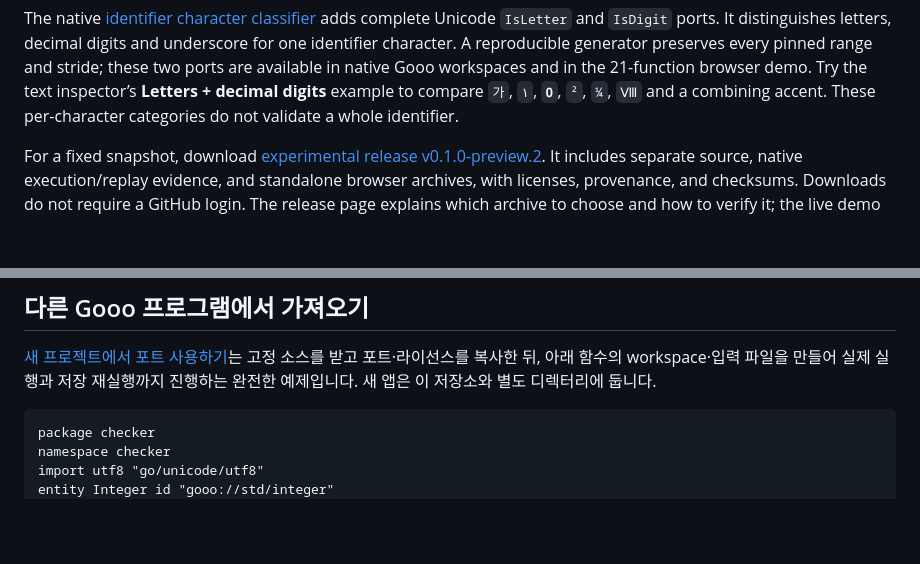
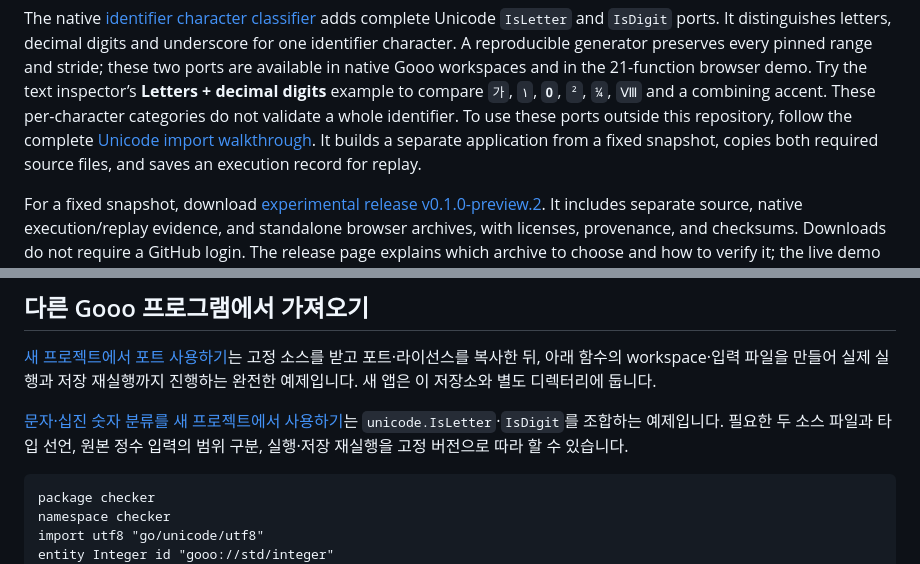
Before and after one commit to KeuqS/gooo-go-ports, a Markdown page: README.md, 2 parts joined by grey strips. Rendered like a GitHub page; blank space fills up the shorter version.

Commit message:
docs: add standalone Unicode import walkthrough

````diff
--- a/README.md
+++ b/README.md
@@ -55,6 +55,10 @@ preserves every pinned range and stride; these two ports are available in native
 Gooo workspaces and in the 21-function browser demo. Try the text inspector’s
 **Letters + decimal digits** example to compare `가`, `١`, `𝟎`, `²`, `¼`, `Ⅷ`
 and a combining accent. These per-character categories do not validate a whole identifier.
+To use these ports outside this repository, follow the complete
+[Unicode import walkthrough](docs/use-unicode-in-your-project.md). It builds a
+separate application from a fixed snapshot, copies both required source files,
+and saves an execution record for replay.
 
 For a fixed snapshot, download [experimental release v0.1.0-preview.2](https://github.com/kimjooyoon/gooo-go-ports/releases/tag/v0.1.0-preview.2).
 It includes separate source, native execution/replay evidence, and standalone browser
@@ -269,6 +273,10 @@ UTF-16 코드 단위 수를 반환합니다. `IsSpace`와 기존 UTF 포트를 G
 포트·라이선스를 복사한 뒤, 아래 함수의 workspace·입력 파일을 만들어 실제 실행과
 저장 재실행까지 진행하는 완전한 예제입니다. 새 앱은 이 저장소와 별도 디렉터리에 둡니다.
 
+[문자·십진 숫자 분류를 새 프로젝트에서 사용하기](docs/use-unicode-in-your-project.md)는
+`unicode.IsLetter`·`IsDigit`를 조합하는 예제입니다. 필요한 두 소스 파일과 타입 선언,
+원본 정수 입력의 범위 구분, 실행·저장 재실행을 고정 버전으로 따라 할 수 있습니다.
+
 ```gooo
 package checker
 namespace checker
````
Also changed, not shown: docs/use-in-your-project.md (+4 -0 lines), docs/use-unicode-in-your-project.md (added, +261 -0 lines).
